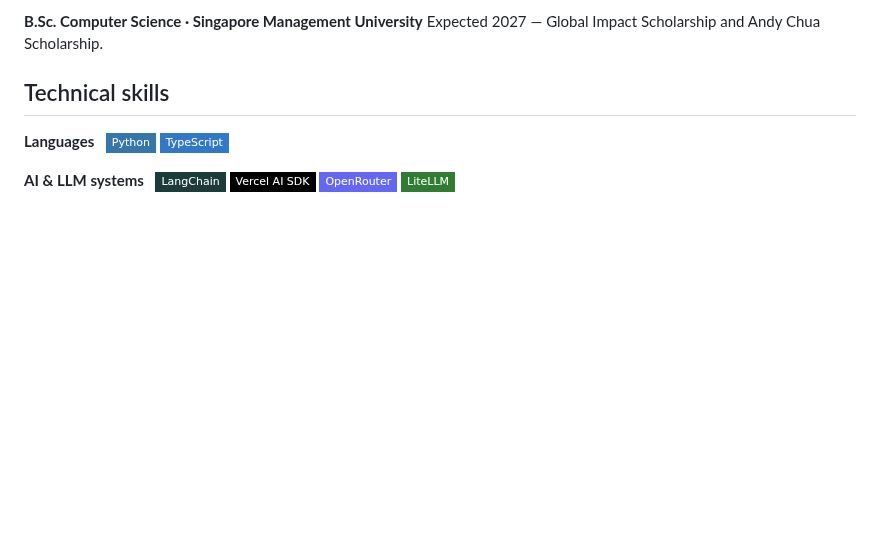
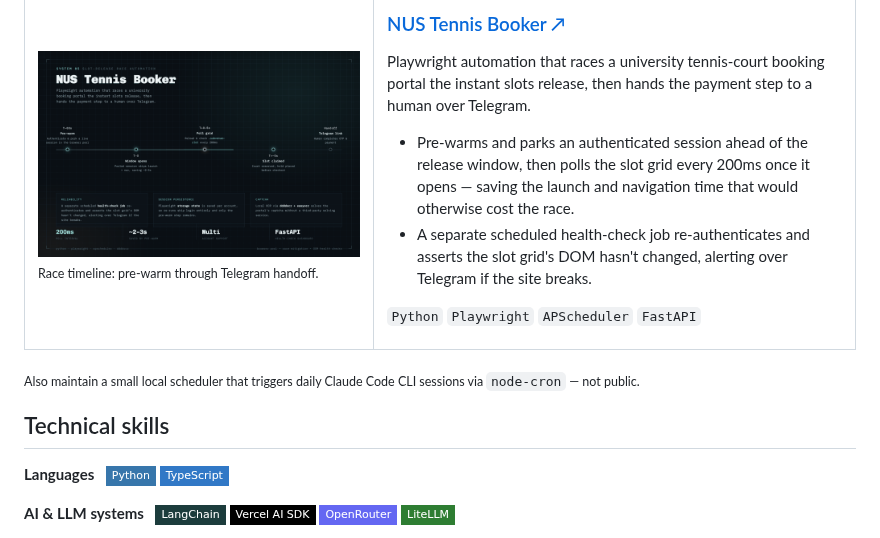
Before and after one commit to yekaiwu/yekaiwu, a Markdown page: README.md, the part around one of its changes. Rendered like a GitHub page; pictures changed too: assets/nus-tennis-booker.png (added); badges without logos; blank space fills up the shorter version.

```diff
--- a/README.md
+++ b/README.md
@@ -101,6 +85,24 @@ Retrieval, memory, search, self-reflection, and multi-agent interaction systems
 
-**B.Sc. Computer Science · Singapore Management University**
-Expected 2027 — Global Impact Scholarship and Andy Chua Scholarship.
+<img src="assets/nus-tennis-booker.png" width="100%" alt="NUS Tennis Booker timeline diagram showing pre-warm, window open, slot polling, and Telegram handoff steps">
+<sub>Race timeline: pre-warm through Telegram handoff.</sub>
+
+</td>
+<td width="58%" valign="top">
+
+### [NUS Tennis Booker ↗](https://github.com/yekaiwu/nus_tennis)
+
+Playwright automation that races a university tennis-court booking portal the instant slots release, then hands the payment step to a human over Telegram.
+
+- Pre-warms and parks an authenticated session ahead of the release window, then polls the slot grid every 200ms once it opens — saving the launch and navigation time that would otherwise cost the race.
+- A separate scheduled health-check job re-authenticates and asserts the slot grid's DOM hasn't changed, alerting over Telegram if the site breaks.
+
+<code>Python</code> <code>Playwright</code> <code>APScheduler</code> <code>FastAPI</code>
+
+</td>
+</tr>
+</table>
+
+<sub>Also maintain a small local scheduler that triggers daily Claude Code CLI sessions via <code>node-cron</code> — not public.</sub>
 
 ## Technical skills
 
```
Also changed, not shown: other parts of README.md (+24 -40 lines), assets/mrt-bus-router.png (added), assets/realtor-os-workflows.png.
